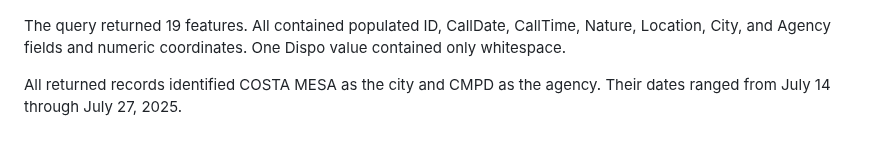
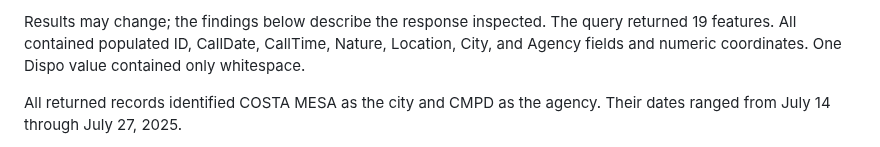
Before and after one commit to miketruong91/CPSC490-G08-Crime-Busters, a Markdown page: docs/crime-data-sources.md, the part around one of its changes. Drawn GitHub-style.

```diff
--- a/docs/crime-data-sources.md
+++ b/docs/crime-data-sources.md
@@ -66,4 +68,5 @@ Open the layer URL, select Query, and use:
 
+Results may change; the findings below describe the response inspected.
 The query returned 19 features. All contained populated ID, CallDate,
 CallTime, Nature, Location, City, and Agency fields and numeric coordinates.
 One Dispo value contained only whitespace.
```
Also changed, not shown: other parts of docs/crime-data-sources.md (+2 -0 lines).
